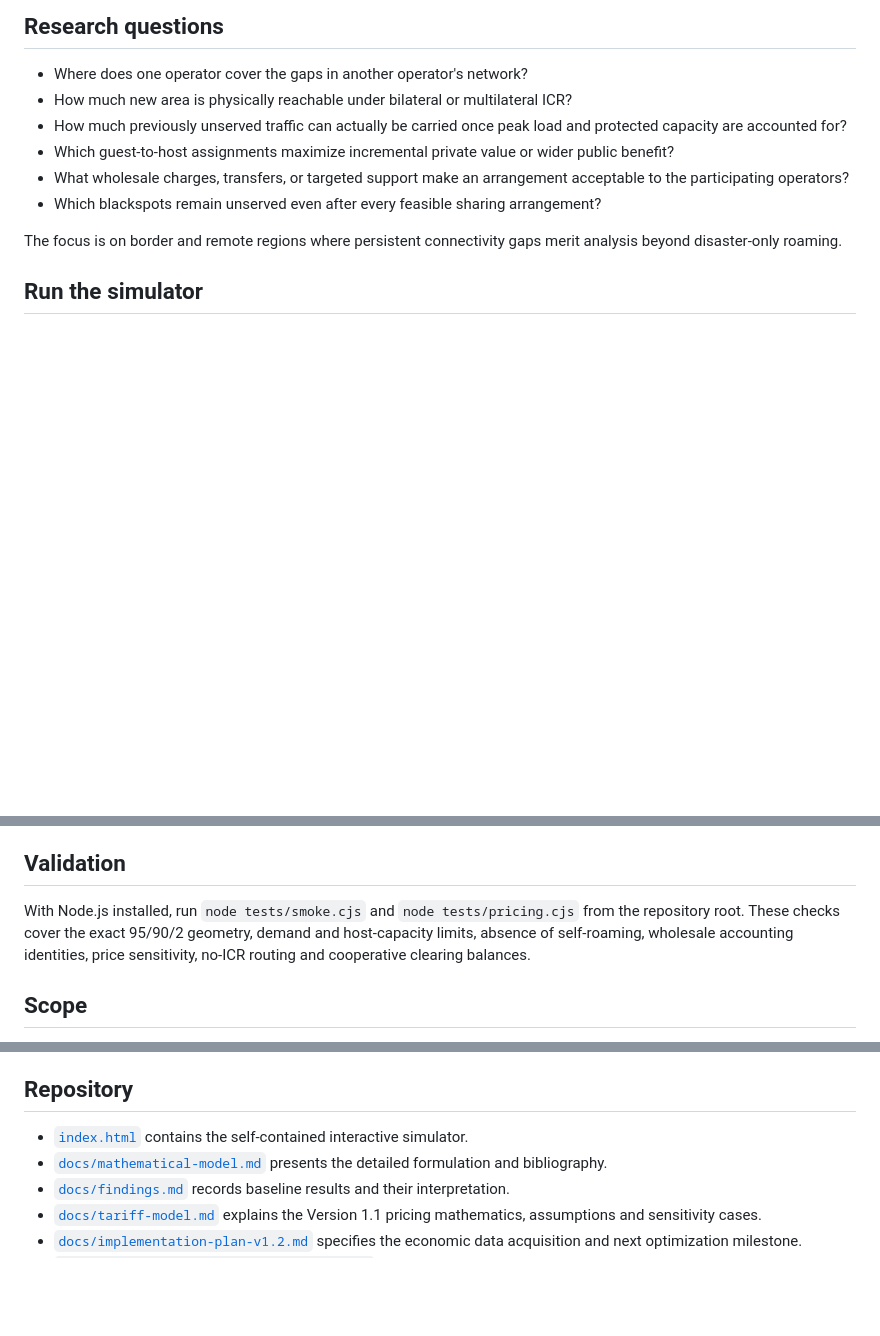
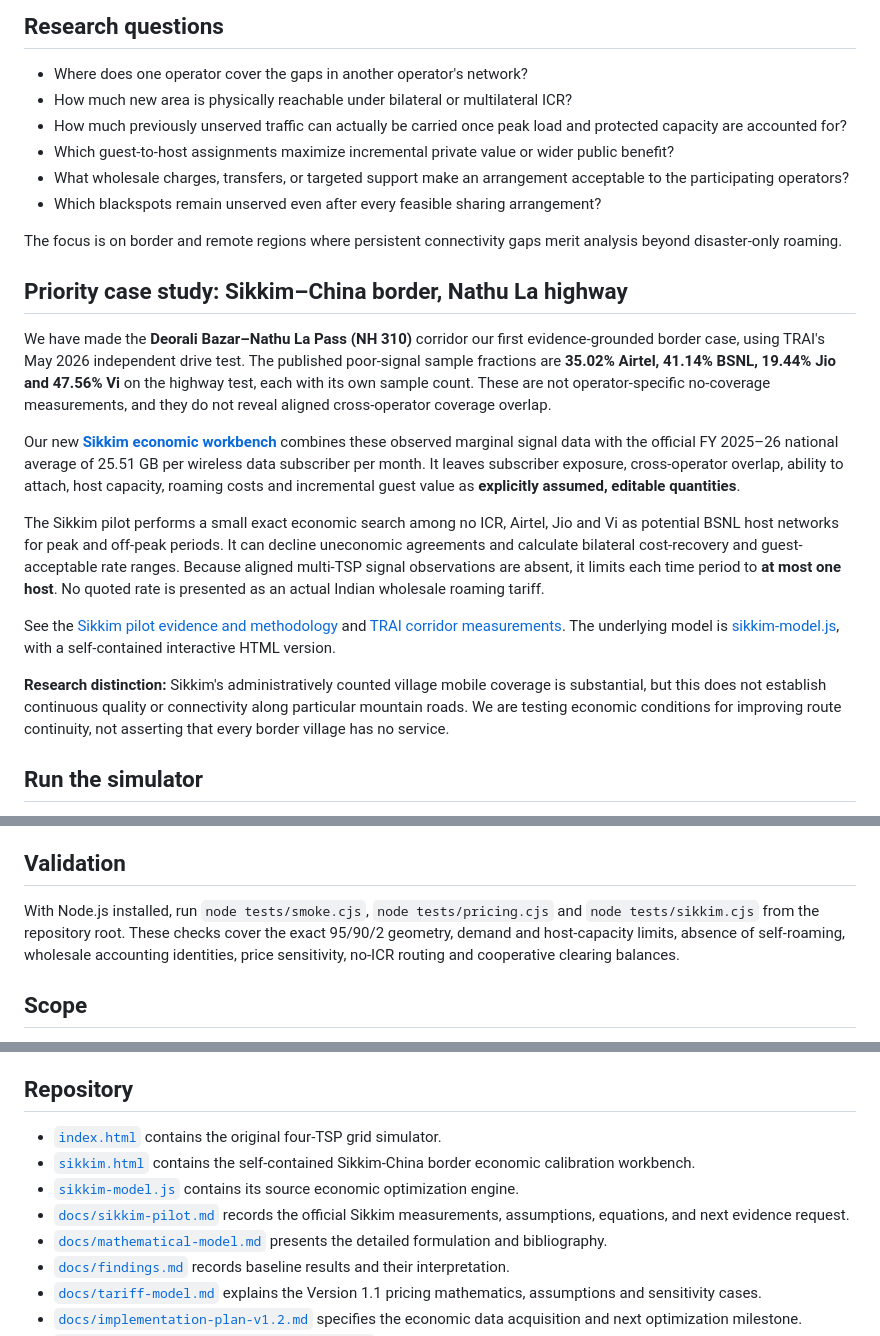
Before and after one commit to abdullah-x-bd/icr-sim, a Markdown page: README.md, 3 parts joined by grey strips. Rendered like a GitHub page; blank space fills up the shorter version.

Commit message:
Make Nathu La Sikkim border corridor the main evidence-calibrated ICR case

```diff
--- a/README.md
+++ b/README.md
@@ -16,6 +16,18 @@ Our starting point is a practical coverage problem. A district can have four mob
 - Which blackspots remain unserved even after every feasible sharing arrangement?
 
 The focus is on border and remote regions where persistent connectivity gaps merit analysis beyond disaster-only roaming.
+
+## Priority case study: Sikkim–China border, Nathu La highway
+
+We have made the **Deorali Bazar–Nathu La Pass (NH 310)** corridor our first evidence-grounded border case, using TRAI's May 2026 independent drive test. The published poor-signal sample fractions are **35.02% Airtel, 41.14% BSNL, 19.44% Jio and 47.56% Vi** on the highway test, each with its own sample count. These are not operator-specific no-coverage measurements, and they do not reveal aligned cross-operator coverage overlap.
+
+Our new **[Sikkim economic workbench](./sikkim.html)** combines these observed marginal signal data with the official FY 2025–26 national average of 25.51 GB per wireless data subscriber per month. It leaves subscriber exposure, cross-operator overlap, ability to attach, host capacity, roaming costs and incremental guest value as **explicitly assumed, editable quantities**.
+
+The Sikkim pilot performs a small exact economic search among no ICR, Airtel, Jio and Vi as potential BSNL host networks for peak and off-peak periods. It can decline uneconomic agreements and calculate bilateral cost-recovery and guest-acceptable rate ranges. Because aligned multi-TSP signal observations are absent, it limits each time period to **at most one host**. No quoted rate is presented as an actual Indian wholesale roaming tariff.
+
+See the [Sikkim pilot evidence and methodology](./docs/sikkim-pilot.md) and [TRAI corridor measurements](./data/sikkim_nathula_idt_2026.csv). The underlying model is [sikkim-model.js](./sikkim-model.js), with a self-contained interactive HTML version.
+
+**Research distinction:** Sikkim's administratively counted village mobile coverage is substantial, but this does not establish continuous quality or connectivity along particular mountain roads. We are testing economic conditions for improving route continuity, not asserting that every border village has no service.
 
 ## Run the simulator
 
@@ -98,7 +110,7 @@ The [Version 1.2 execution plan](./docs/implementation-plan-v1.2.md) specifies v
 
 ## Validation
 
-With Node.js installed, run `node tests/smoke.cjs` and `node tests/pricing.cjs` from the repository root. These checks cover the exact 95/90/2 geometry, demand and host-capacity limits, absence of self-roaming, wholesale accounting identities, price sensitivity, no-ICR routing and cooperative clearing balances.
+With Node.js installed, run `node tests/smoke.cjs`, `node tests/pricing.cjs` and `node tests/sikkim.cjs` from the repository root. These checks cover the exact 95/90/2 geometry, demand and host-capacity limits, absence of self-roaming, wholesale accounting identities, price sensitivity, no-ICR routing and cooperative clearing balances.
 
 ## Scope
 
@@ -108,7 +120,10 @@ Our immediate development priority is economic data calibration: incremental hos
 
 ## Repository
 
-- [`index.html`](./index.html) contains the self-contained interactive simulator.
+- [`index.html`](./index.html) contains the original four-TSP grid simulator.
+- [`sikkim.html`](./sikkim.html) contains the self-contained Sikkim-China border economic calibration workbench.
+- [`sikkim-model.js`](./sikkim-model.js) contains its source economic optimization engine.
+- [`docs/sikkim-pilot.md`](./docs/sikkim-pilot.md) records the official Sikkim measurements, assumptions, equations, and next evidence request.
 - [`docs/mathematical-model.md`](./docs/mathematical-model.md) presents the detailed formulation and bibliography.
 - [`docs/findings.md`](./docs/findings.md) records baseline results and their interpretation.
 - [`docs/tariff-model.md`](./docs/tariff-model.md) explains the Version 1.1 pricing mathematics, assumptions and sensitivity cases.
```
